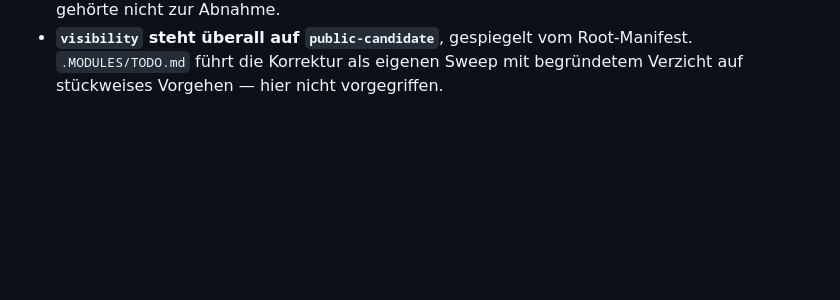
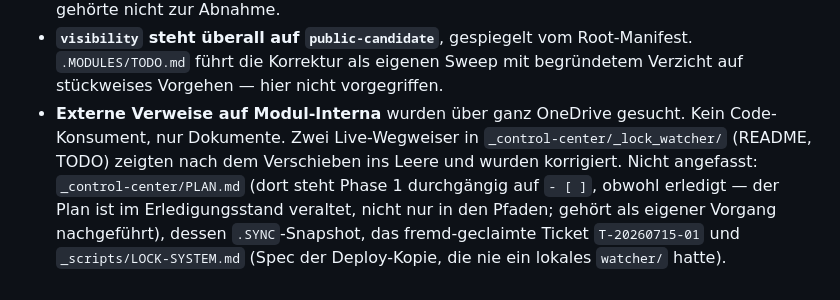
Before and after one commit to dev-bricks/lock-master, a Markdown page: KONZEPT-ZERLEGUNG.md, the part around the change. Rendered like a GitHub page; blank space fills up the shorter version.

Commit message:
docs: externe Verweise auf Modul-Interna nachgeprueft und eingeordnet
Nachtrag zum Umsetzungsstand. Die Aussage "keine externen Konsumenten" beruhte
zuvor auf einer Dateinamensliste, nicht auf deren Inhalt -- also nachgeprueft.

Ergebnis: kein Code-Konsument (kein Import, kein Skriptaufruf), aber sechs
Dokumentfundstellen. Zwei davon waren echte Wegweiser ins Leere und wurden
korrigiert (_control-center/_lock_watcher/README.md + TODO.md). Vier bewusst
belassen, jede mit Grund:

- _control-center/PLAN.md -- dort steht Phase 1 durchgaengig auf "- [ ]",
  obwohl die Arbeit erledigt ist. Der Plan ist im Erledigungsstand veraltet,
  nicht nur in den Pfaden. Nur die Pfade zu polieren haette einem
  unzutreffenden Dokument den Anschein von Aktualitaet gegeben.
- dessen .SYNC-Snapshot -- Snapshots werden nicht redigiert.
- Ticket T-20260715-01 -- von einer anderen Session geclaimt; in ein fremdes
  Claim hineinzuschreiben widerspraeche der Regel, die dieses Modul durchsetzt.
- _scripts/LOCK-SYSTEM.md -- Spec der Deploy-Kopie, die nie ein lokales
  watcher/ hatte. Drift von vorher, nicht aus diesem Umbau.

Co-Authored-By: Claude Opus 5 <noreply@anthropic.com>

```diff
--- a/KONZEPT-ZERLEGUNG.md
+++ b/KONZEPT-ZERLEGUNG.md
@@ -212,3 +212,12 @@ Stand 2026-07-26, Lauf „lockmaster-split" (Auftrag
 - **`visibility` steht überall auf `public-candidate`**, gespiegelt vom
   Root-Manifest. `.MODULES/TODO.md` führt die Korrektur als eigenen Sweep mit
   begründetem Verzicht auf stückweises Vorgehen — hier nicht vorgegriffen.
+- **Externe Verweise auf Modul-Interna** wurden über ganz OneDrive gesucht.
+  Kein Code-Konsument, nur Dokumente. Zwei Live-Wegweiser in
+  `_control-center/_lock_watcher/` (README, TODO) zeigten nach dem Verschieben
+  ins Leere und wurden korrigiert. Nicht angefasst: `_control-center/PLAN.md`
+  (dort steht Phase 1 durchgängig auf `- [ ]`, obwohl erledigt — der Plan ist
+  im Erledigungsstand veraltet, nicht nur in den Pfaden; gehört als eigener
+  Vorgang nachgeführt), dessen `.SYNC`-Snapshot, das fremd-geclaimte Ticket
+  `T-20260715-01` und `_scripts/LOCK-SYSTEM.md` (Spec der Deploy-Kopie, die nie
+  ein lokales `watcher/` hatte).
```
